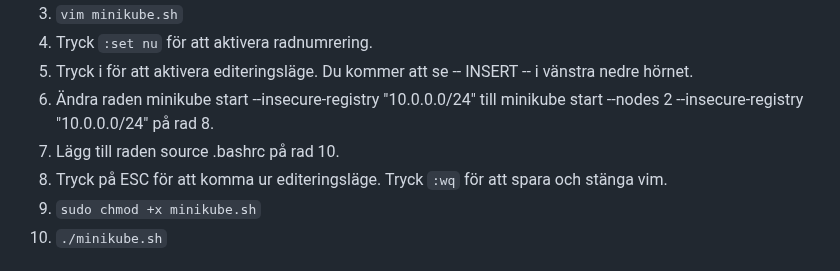
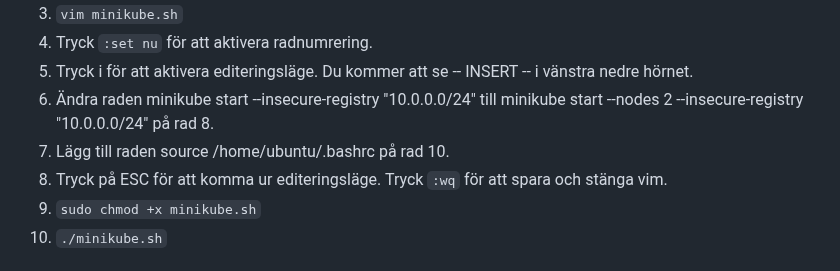
Before and after one commit to domikini/docker-k8s-kurs-och-cert, a Markdown page: 3-kubernetes-grund-1/3-kubernetes-grund-1.md, the part around the change. Rendered like a GitHub page.

```diff
--- a/3-kubernetes-grund-1/3-kubernetes-grund-1.md
+++ b/3-kubernetes-grund-1/3-kubernetes-grund-1.md
@@ -79,7 +79,7 @@ style: |
 4. Tryck `:set nu` för att aktivera radnumrering.
 5. Tryck i för att aktivera editeringsläge. Du kommer att se -- INSERT -- i vänstra nedre hörnet.
 6. Ändra raden minikube start --insecure-registry "10.0.0.0/24" till minikube start --nodes 2 --insecure-registry "10.0.0.0/24" på rad 8.
-7. Lägg till raden source .bashrc på rad 10.
+7. Lägg till raden source /home/ubuntu/.bashrc på rad 10.
 8. Tryck på ESC för att komma ur editeringsläge. Tryck `:wq` för att spara och stänga vim.
 9. `sudo chmod +x minikube.sh`
 10. `./minikube.sh`
```
